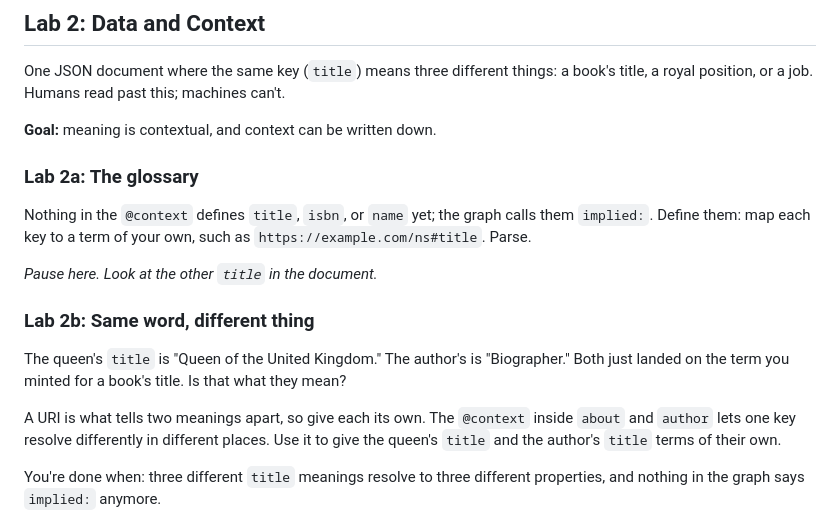
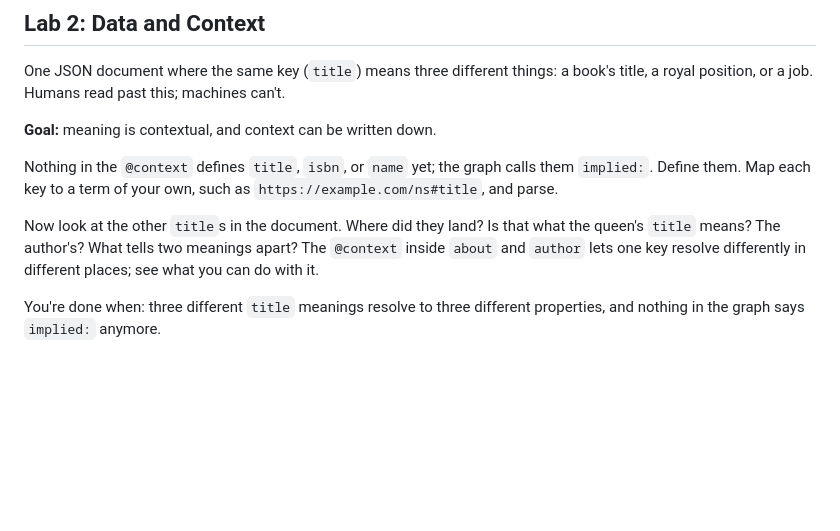
Before and after one commit to carducci/Semantic_notebook, a Markdown page: STUDENT_NOTES.md, the part around the change. Drawn GitHub-style; blank space fills up the shorter version.

Commit message:
. d Lab 2 is atomic and Socratic: drop 2a/2b split and pauses
Co-Authored-By: Claude Sonnet 5.5 <noreply@anthropic.com>
Claude-Session: https://claude.ai/code/session_01X3J7qLWvw3UDnjC96kPfko

```diff
--- a/STUDENT_NOTES.md
+++ b/STUDENT_NOTES.md
@@ -72,24 +72,14 @@ a book's title, a royal position, or a job. Humans read past this; machines can'
 
 **Goal:** meaning is contextual, and context can be written down.
 
-### Lab 2a: The glossary
+Nothing in the `@context` defines `title`, `isbn`, or `name` yet; the graph
+calls them `implied:`. Define them. Map each key to a term of your own, such
+as `https://example.com/ns#title`, and parse.
 
-Nothing in the `@context` defines `title`, `isbn`, or `name` yet; the graph
-calls them `implied:`. Define them: map each key to a term of your own, such as
-`https://example.com/ns#title`. Parse.
-
-*Pause here. Look at the other `title` in the document.*
-
-### Lab 2b: Same word, different thing
-
-The queen's `title` is "Queen of the United Kingdom." The author's is
-"Biographer." Both just landed on the term you minted for a book's title. Is
-that what they mean?
-
-A URI is what tells two meanings apart, so give each its own. The `@context`
-inside `about` and `author` lets one key resolve differently in different
-places. Use it to give the queen's `title` and the author's `title` terms of
-their own.
+Now look at the other `title`s in the document. Where did they land? Is that
+what the queen's `title` means? The author's? What tells two meanings apart?
+The `@context` inside `about` and `author` lets one key resolve differently in
+different places; see what you can do with it.
 
 You're done when: three different `title` meanings resolve to three different
 properties, and nothing in the graph says `implied:` anymore.
```
Also changed, not shown: INSTRUCTOR_NOTES.md (+1 -1 lines).
